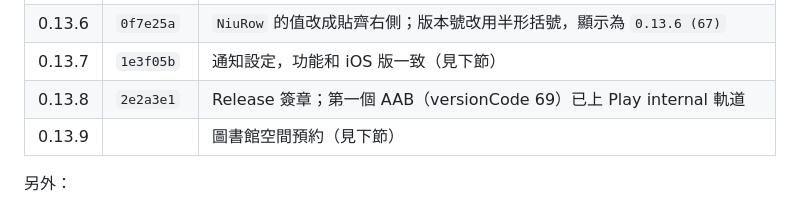
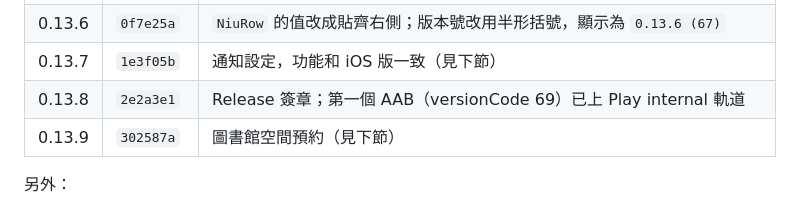
Before and after one commit to windlessme/niu-app-android, a Markdown page: HANDOFF.md, the part around the change. Rendered like a GitHub page.

Commit message:
Note the 0.13.9 commit in the handoff
Co-Authored-By: Claude Opus 5.5 <noreply@anthropic.com>

```diff
--- a/HANDOFF.md
+++ b/HANDOFF.md
@@ -47,7 +47,7 @@
 | 0.13.6 | `0f7e25a` | `NiuRow` 的值改成貼齊右側；版本號改用半形括號，顯示為 `0.13.6 (67)` |
 | 0.13.7 | `1e3f05b` | 通知設定，功能和 iOS 版一致（見下節） |
 | 0.13.8 | `2e2a3e1` | Release 簽章；第一個 AAB（versionCode 69）已上 Play internal 軌道 |
-| 0.13.9 | | 圖書館空間預約（見下節） |
+| 0.13.9 | `302587a` | 圖書館空間預約（見下節） |
 
 另外：
 
```
